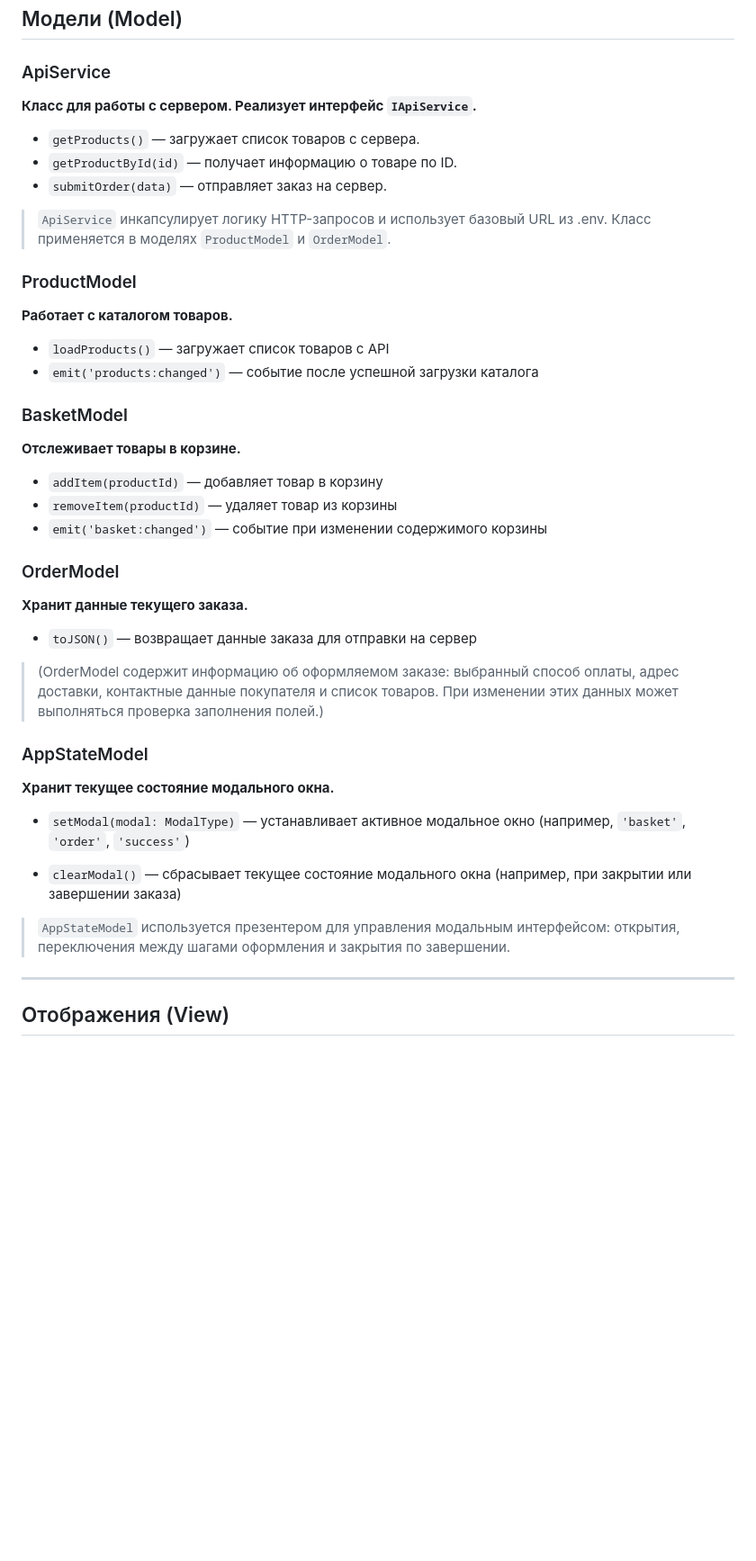
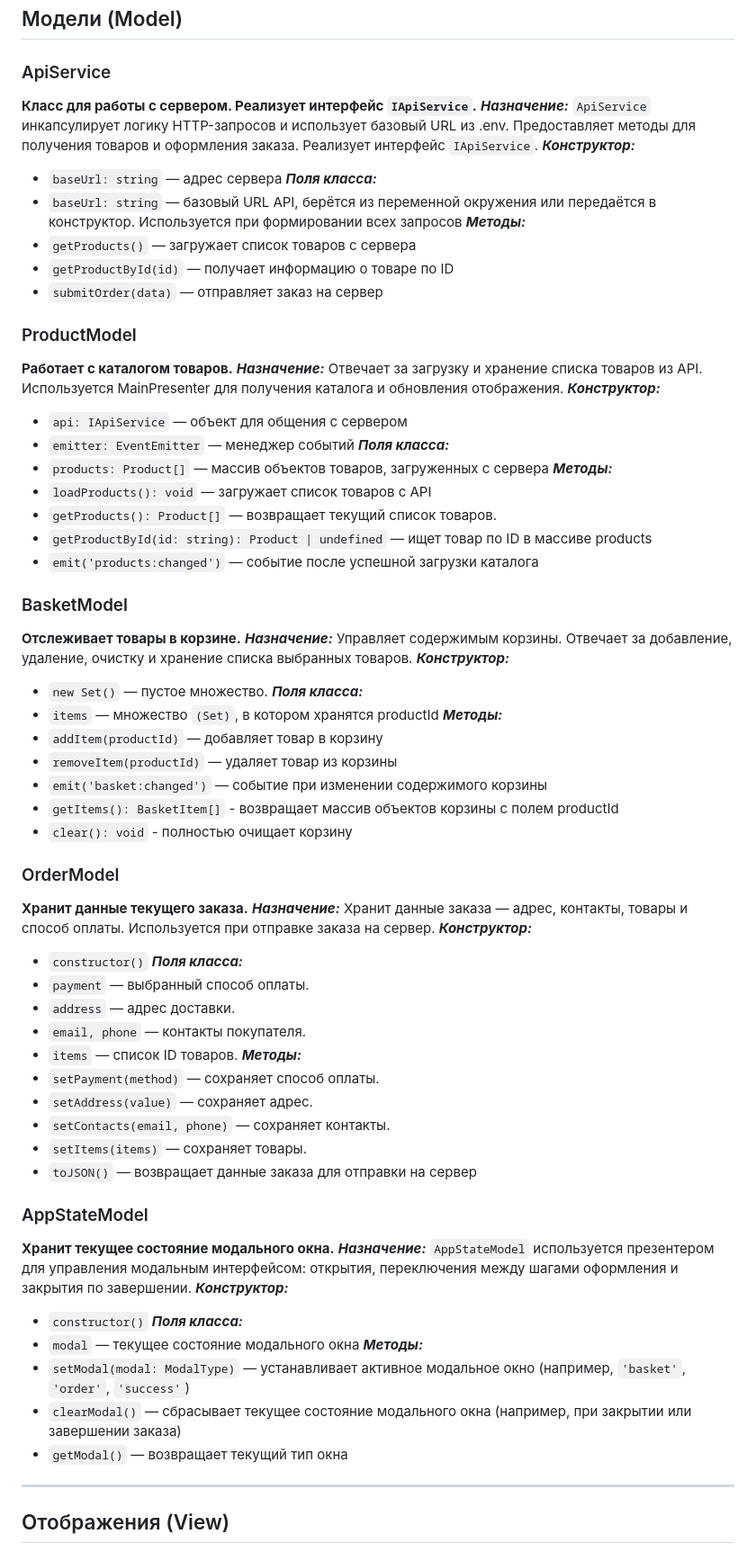
Before and after one commit to JuliaKonopelcheva/web-larek-frontend, a Markdown page: README.md, the part around the change. Shown at 90% size. Drawn GitHub-style; blank space fills up the shorter version.

Commit message:
corrected the description of the models

```diff
--- a/README.md
+++ b/README.md
@@ -236,37 +236,79 @@ type ClickEventTarget = HTMLElement | null;
 
 ### ApiService
 **Класс для работы с сервером. Реализует интерфейс `IApiService`.**
-- `getProducts()` — загружает список товаров с сервера.
-- `getProductById(id)` — получает информацию о товаре по ID.
-- `submitOrder(data)` — отправляет заказ на сервер.
->`ApiService` инкапсулирует логику HTTP-запросов и использует базовый URL из .env. Класс применяется в моделях `ProductModel` и `OrderModel`.
+***Назначение:*** `ApiService` инкапсулирует логику HTTP-запросов и использует базовый URL из .env. Предоставляет методы для получения товаров и оформления заказа. Реализует интерфейс `IApiService`.
+***Конструктор:***
+- `baseUrl: string` — адрес сервера
+***Поля класса:***
+- `baseUrl: string` — базовый URL API, берётся из переменной окружения или передаётся в конструктор. Используется при формировании всех запросов
+***Методы:***
+- `getProducts()` — загружает список товаров с сервера
+- `getProductById(id)` — получает информацию о товаре по ID
+- `submitOrder(data)` — отправляет заказ на сервер
 
 
 ### ProductModel
 **Работает с каталогом товаров.**
-- `loadProducts()` — загружает список товаров с API
+***Назначение:***
+Отвечает за загрузку и хранение списка товаров из API. Используется MainPresenter для получения каталога и обновления отображения.
+***Конструктор:***
+- `api: IApiService` — объект для общения с сервером
+- `emitter: EventEmitter` — менеджер событий
+***Поля класса:***
+- `products: Product[]` — массив объектов товаров, загруженных с сервера
+***Методы:***
+- `loadProducts(): void` — загружает список товаров с API
+- `getProducts(): Product[]` — возвращает текущий список товаров.
+- `getProductById(id: string): Product | undefined` — ищет товар по ID в массиве products
 -	`emit('products:changed')` — событие после успешной загрузки каталога
 
 ### BasketModel
 **Отслеживает товары в корзине.**
+***Назначение:***
+Управляет содержимым корзины. Отвечает за добавление, удаление, очистку и хранение списка выбранных товаров.
+***Конструктор:***
+- `new Set()` —  пустое множество.
+***Поля класса:***
+- `items` — множество `(Set)`, в котором хранятся productId
+***Методы:***
 - `addItem(productId)` — добавляет товар в корзину
 -	`removeItem(productId)` — удаляет товар из корзины
 -	`emit('basket:changed')` — событие при изменении содержимого корзины
+- `getItems(): BasketItem[]` - возвращает массив объектов корзины с полем productId
+- `clear(): void` - полностью очищает корзину
 
 
 ### OrderModel
 **Хранит данные текущего заказа.**
+***Назначение:***
+Хранит данные заказа — адрес, контакты, товары и способ оплаты. Используется при отправке заказа на сервер.
+***Конструктор:***
+- `constructor()`
+***Поля класса:***
+- `payment` — выбранный способ оплаты.
+- `address` — адрес доставки.
+- `email, phone` — контакты покупателя.
+- `items` — список ID товаров.
+***Методы:***
+- `setPayment(method)` — сохраняет способ оплаты.
+- `setAddress(value)` — сохраняет адрес.
+- `setContacts(email, phone)` — сохраняет контакты.
+- `setItems(items)` — сохраняет товары.
 -	`toJSON()` — возвращает данные заказа для отправки на сервер
-> (OrderModel содержит информацию об оформляемом заказе: выбранный способ оплаты, адрес доставки, контактные данные покупателя и список товаров. При изменении этих данных может выполняться проверка заполнения полей.)
 
 
 ### AppStateModel
 **Хранит текущее состояние модального окна.**
+***Назначение:***
+`AppStateModel` используется презентером для управления модальным интерфейсом: открытия, переключения между шагами оформления и закрытия по завершении.
+***Конструктор:***
+- `constructor()`
+***Поля класса:***
+- `modal` — текущее состояние модального окна
+***Методы:***
 - `setModal(modal: ModalType)` — устанавливает активное модальное окно (например, `'basket'`, `'order'`, `'success'`)
-
 - `clearModal()` — сбрасывает текущее состояние модального окна (например, при закрытии или завершении заказа)
-
->`AppStateModel` используется презентером для управления модальным интерфейсом: открытия, переключения между шагами оформления и закрытия по завершении.
+- `getModal()` — возвращает текущий тип окна
 
 ---
 
```
